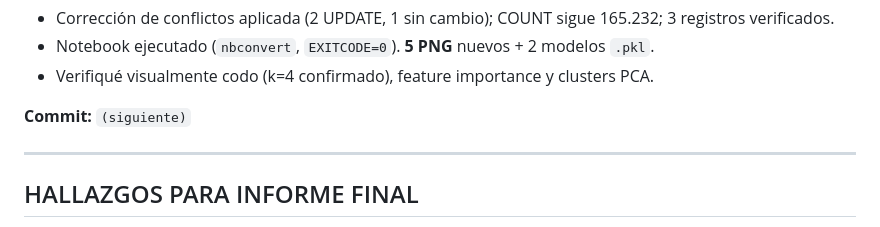
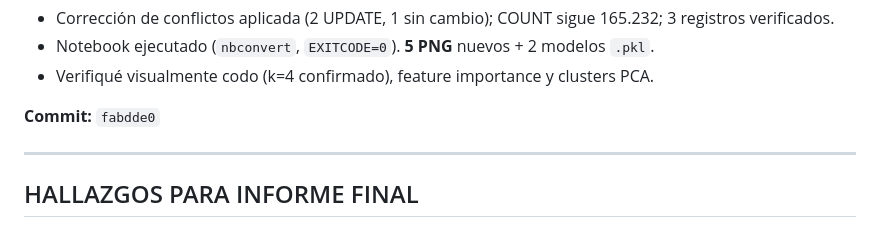
Before and after one commit to Mati1993145/Analisis_Hospitalario, a Markdown page: BITACORA.md, the part around the change. Drawn GitHub-style.

Commit message:
docs: registra hash de Fase 4 en BITACORA
Co-Authored-By: Claude Opus 4.8 <noreply@anthropic.com>

```diff
--- a/BITACORA.md
+++ b/BITACORA.md
@@ -162,7 +162,7 @@ KMeans + PCA).
 - Notebook ejecutado (`nbconvert`, `EXITCODE=0`). **5 PNG** nuevos + 2 modelos `.pkl`.
 - Verifiqué visualmente codo (k=4 confirmado), feature importance y clusters PCA.
 
-**Commit:** `(siguiente)`
+**Commit:** `fabdde0`
 
 ---
 
```
